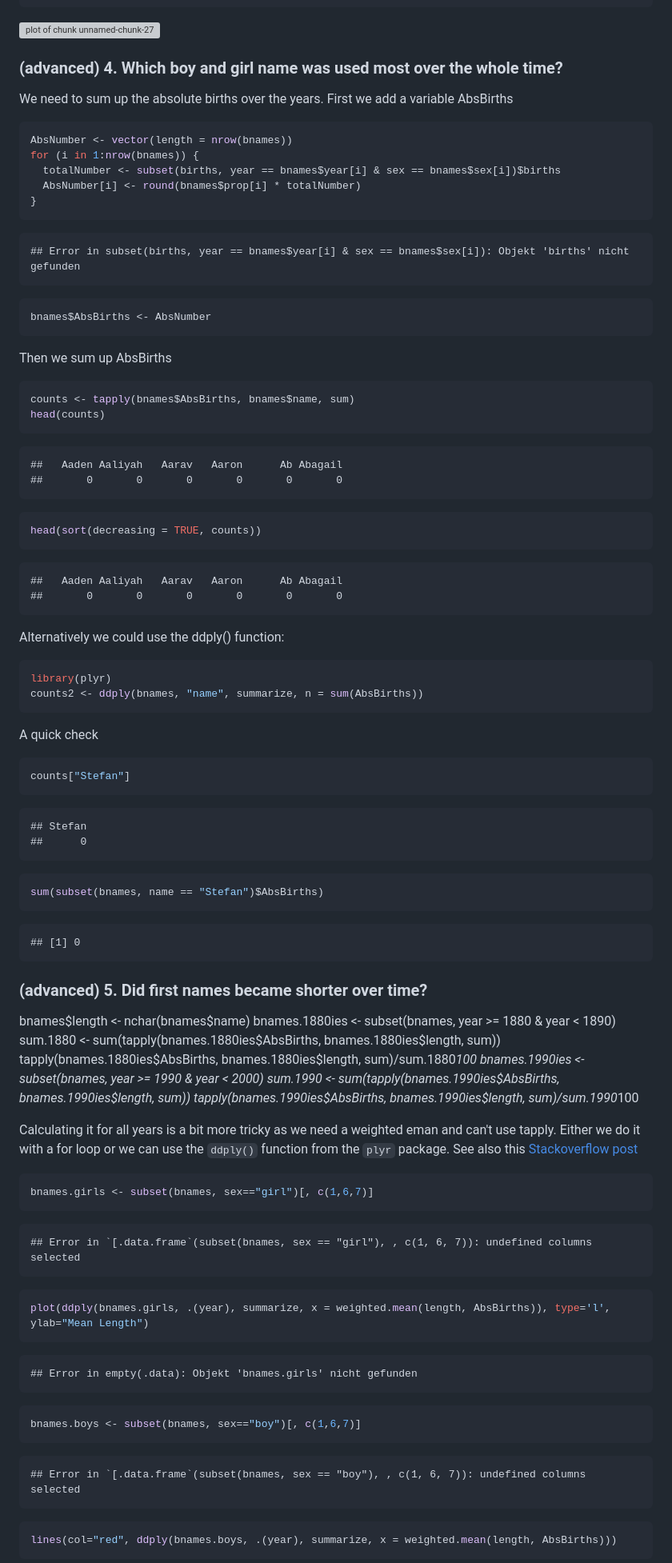
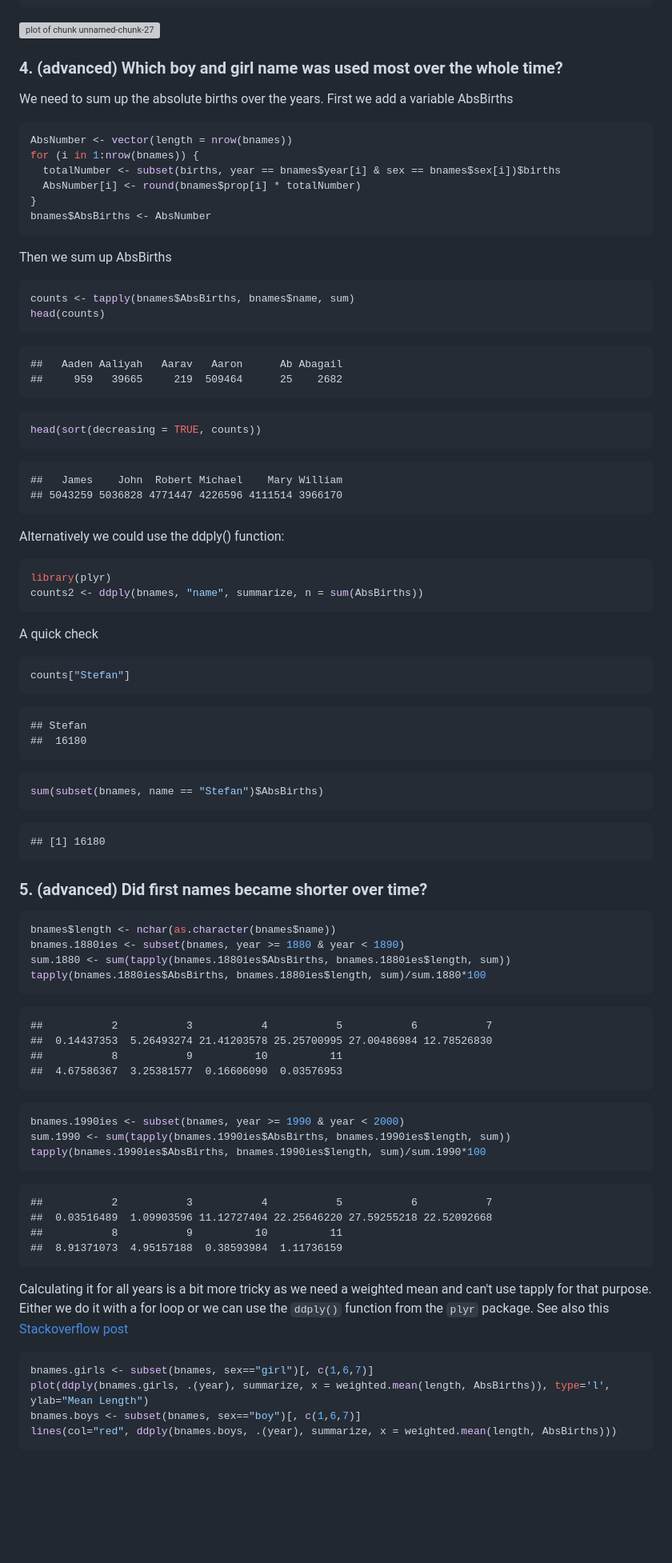
Before and after one commit to milchmolch/R_Tutorial, a Markdown page: ProgrammingExercisesSol.md, the part around the change printed below. Shown: that part at 80% size. GitHub-like rendering; blank space fills up the shorter version; grey boxes are pictures that could not be loaded.

````diff
--- a/ProgrammingExercisesSol.md
+++ b/ProgrammingExercisesSol.md
@@ -537,7 +486,7 @@ qplot(year, prop, color=name, data=subset(bnames, name %in% c("Steven","Stefan",
 
 ![plot of chunk unnamed-chunk-27](figure/unnamed-chunk-27-1.png)
 
-### (advanced) 4. Which boy and girl name was used most over the whole time?
+### 4. (advanced) Which boy and girl name was used most over the whole time?
 
 We need to sum up the absolute births over the years. First we add a variable AbsBirths
 
@@ -547,13 +496,6 @@ for (i in 1:nrow(bnames)) {
   totalNumber <- subset(births, year == bnames$year[i] & sex == bnames$sex[i])$births
   AbsNumber[i] <- round(bnames$prop[i] * totalNumber)
 }
-```
-
-```
-## Error in subset(births, year == bnames$year[i] & sex == bnames$sex[i]): Objekt 'births' nicht gefunden
-```
-
-```r
 bnames$AbsBirths <- AbsNumber
 ```
 
@@ -566,7 +508,7 @@ head(counts)
 
 ```
 ##   Aaden Aaliyah   Aarav   Aaron      Ab Abagail
-##       0       0       0       0       0       0
+##     959   39665     219  509464      25    2682
 ```
 
 ```r
@@ -574,8 +516,8 @@ head(sort(decreasing = TRUE, counts))
 ```
 
 ```
-##   Aaden Aaliyah   Aarav   Aaron      Ab Abagail
-##       0       0       0       0       0       0
+##   James    John  Robert Michael    Mary William
+## 5043259 5036828 4771447 4226596 4111514 3966170
 ```
 
 Alternatively we could use the ddply() function:
@@ -593,7 +535,7 @@ counts["Stefan"]
 
 ```
 ## Stefan
-##      0
+##  16180
 ```
 
 ```r
@@ -601,46 +543,45 @@ sum(subset(bnames, name == "Stefan")$AbsBirths)
 ```
 
 ```
-## [1] 0
+## [1] 16180
 ```
 
-### (advanced) 5. Did first names became shorter over time?
-bnames$length <- nchar(bnames$name)
+### 5. (advanced) Did first names became shorter over time?
+
+```r
+bnames$length <- nchar(as.character(bnames$name))
 bnames.1880ies <- subset(bnames, year >= 1880 & year < 1890)
 sum.1880 <- sum(tapply(bnames.1880ies$AbsBirths, bnames.1880ies$length, sum))
 tapply(bnames.1880ies$AbsBirths, bnames.1880ies$length, sum)/sum.1880*100
+```
+
+```
+##           2           3           4           5           6           7
+##  0.14437353  5.26493274 21.41203578 25.25700995 27.00486984 12.78526830
+##           8           9          10          11
+##  4.67586367  3.25381577  0.16606090  0.03576953
+```
+
+```r
 bnames.1990ies <- subset(bnames, year >= 1990 & year < 2000)
 sum.1990 <- sum(tapply(bnames.1990ies$AbsBirths, bnames.1990ies$length, sum))
 tapply(bnames.1990ies$AbsBirths, bnames.1990ies$length, sum)/sum.1990*100
+```
 
-Calculating it for all years is a bit more tricky as we need a weighted eman and can't use tapply. Either we do it with a for loop or we can use the `ddply()` function from the `plyr` package. See also this [Stackoverflow post](http://stackoverflow.com/questions/18392408/how-to-use-ddply-to-get-weighted-mean-of-class-in-dataframe)
+```
+##           2           3           4           5           6           7
+##  0.03516489  1.09903596 11.12727404 22.25646220 27.59255218 22.52092668
+##           8           9          10          11
+##  8.91371073  4.95157188  0.38593984  1.11736159
+```
+
+Calculating it for all years is a bit more tricky as we need a weighted mean and can't use tapply for that purpose. Either we do it with a for loop or we can use the `ddply()` function from the `plyr` package. See also this [Stackoverflow post](http://stackoverflow.com/questions/18392408/how-to-use-ddply-to-get-weighted-mean-of-class-in-dataframe)
 
 
 ```r
 bnames.girls <- subset(bnames, sex=="girl")[, c(1,6,7)]
-```
-
-```
-## Error in `[.data.frame`(subset(bnames, sex == "girl"), , c(1, 6, 7)): undefined columns selected
-```
-
-```r
 plot(ddply(bnames.girls, .(year), summarize, x = weighted.mean(length, AbsBirths)), type='l', ylab="Mean Length")
-```
-
-```
-## Error in empty(.data): Objekt 'bnames.girls' nicht gefunden
-```
-
-```r
 bnames.boys <- subset(bnames, sex=="boy")[, c(1,6,7)]
-```
-
-```
-## Error in `[.data.frame`(subset(bnames, sex == "boy"), , c(1, 6, 7)): undefined columns selected
-```
-
-```r
 lines(col="red", ddply(bnames.boys, .(year), summarize, x = weighted.mean(length, AbsBirths)))
 ```
 
````
Also changed, not shown: other parts of ProgrammingExercisesSol.md (+32 -85 lines), figure/unnamed-chunk-11-1.png, figure/unnamed-chunk-33-1.png (added).
